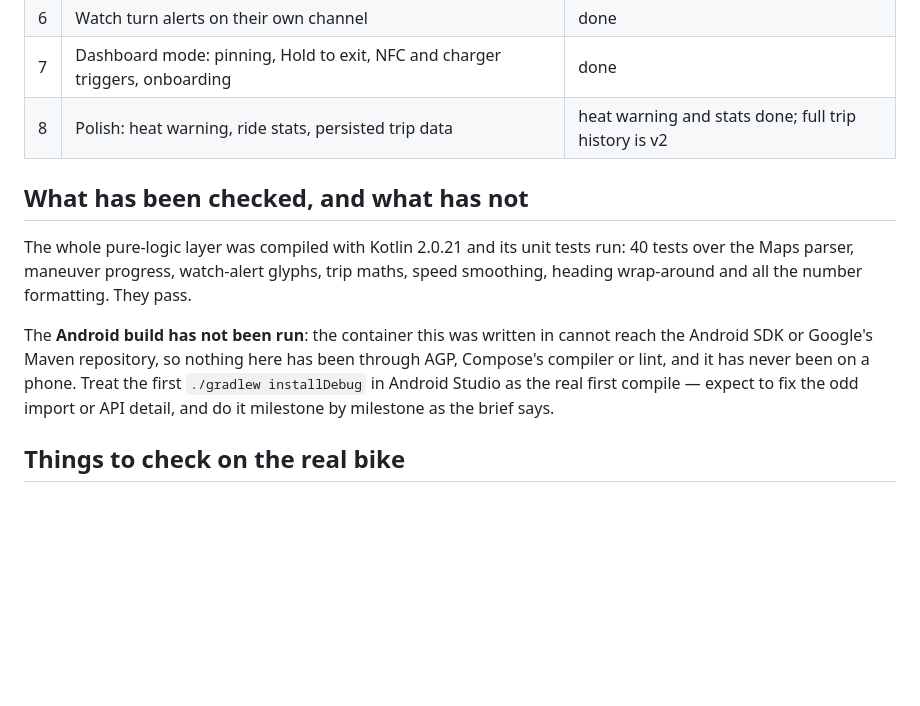
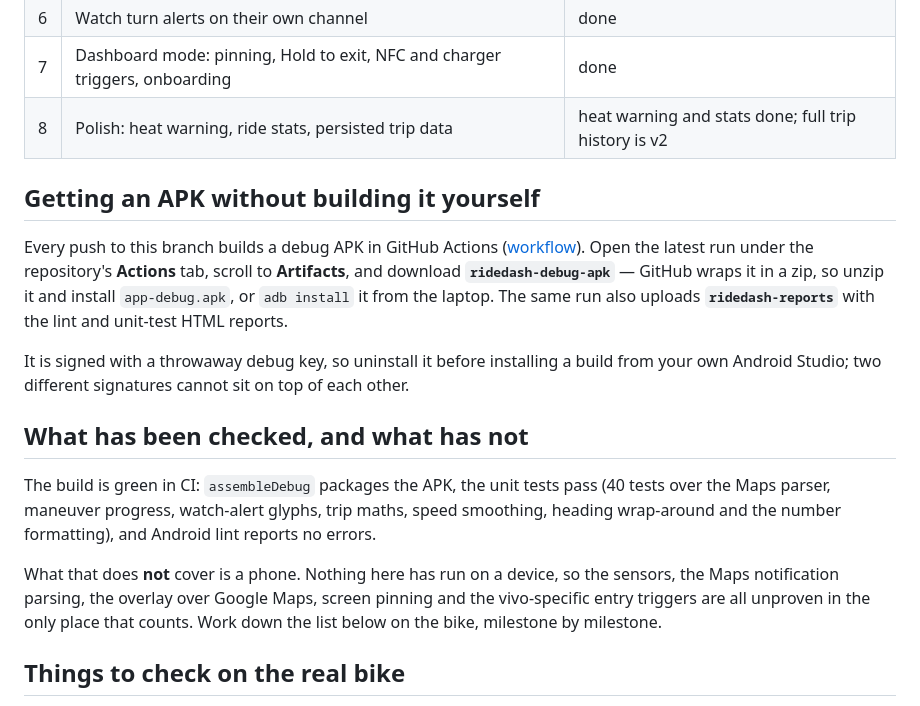
Before and after one commit to Manishnayak234/Manishnayak234, a Markdown page: ridedash/README.md, the part around the change. Drawn GitHub-style; blank space fills up the shorter version.

Commit message:
Say where the APK comes from, and what CI does and does not prove
The build is green now, so the README no longer warns that nothing has been
compiled. It says instead what CI covers (APK, 40 unit tests, lint clean) and what
it cannot: none of the sensors, Maps parsing, overlay or entry triggers have run on
a phone. Also documents downloading the APK from the workflow artifacts.

Co-Authored-By: Claude Opus 5 <noreply@anthropic.com>
Claude-Session: https://claude.ai/code/session_01JdwFtqV7AScyXHHwykFxLW

```diff
--- a/ridedash/README.md
+++ b/ridedash/README.md
@@ -87,17 +87,27 @@ overlay only read it.
 | 7 | Dashboard mode: pinning, Hold to exit, NFC and charger triggers, onboarding | done |
 | 8 | Polish: heat warning, ride stats, persisted trip data | heat warning and stats done; full trip history is v2 |
 
+## Getting an APK without building it yourself
+
+Every push to this branch builds a debug APK in GitHub Actions
+([workflow](../.github/workflows/android.yml)). Open the latest run under the repository's **Actions**
+tab, scroll to **Artifacts**, and download **`ridedash-debug-apk`** — GitHub wraps it in a zip, so
+unzip it and install `app-debug.apk`, or `adb install` it from the laptop. The same run also uploads
+**`ridedash-reports`** with the lint and unit-test HTML reports.
+
+It is signed with a throwaway debug key, so uninstall it before installing a build from your own
+Android Studio; two different signatures cannot sit on top of each other.
+
 ## What has been checked, and what has not
 
-The whole pure-logic layer was compiled with Kotlin 2.0.21 and its unit tests run: 40 tests over the
+The build is green in CI: `assembleDebug` packages the APK, the unit tests pass (40 tests over the
 Maps parser, maneuver progress, watch-alert glyphs, trip maths, speed smoothing, heading wrap-around
-and all the number formatting. They pass.
+and the number formatting), and Android lint reports no errors.
 
-The **Android build has not been run**: the container this was written in cannot reach the Android SDK
-or Google's Maven repository, so nothing here has been through AGP, Compose's compiler or lint, and it
-has never been on a phone. Treat the first `./gradlew installDebug` in Android Studio as the real first
-compile — expect to fix the odd import or API detail, and do it milestone by milestone as the brief
-says.
+What that does **not** cover is a phone. Nothing here has run on a device, so the sensors, the Maps
+notification parsing, the overlay over Google Maps, screen pinning and the vivo-specific entry
+triggers are all unproven in the only place that counts. Work down the list below on the bike,
+milestone by milestone.
 
 ## Things to check on the real bike
 
```
